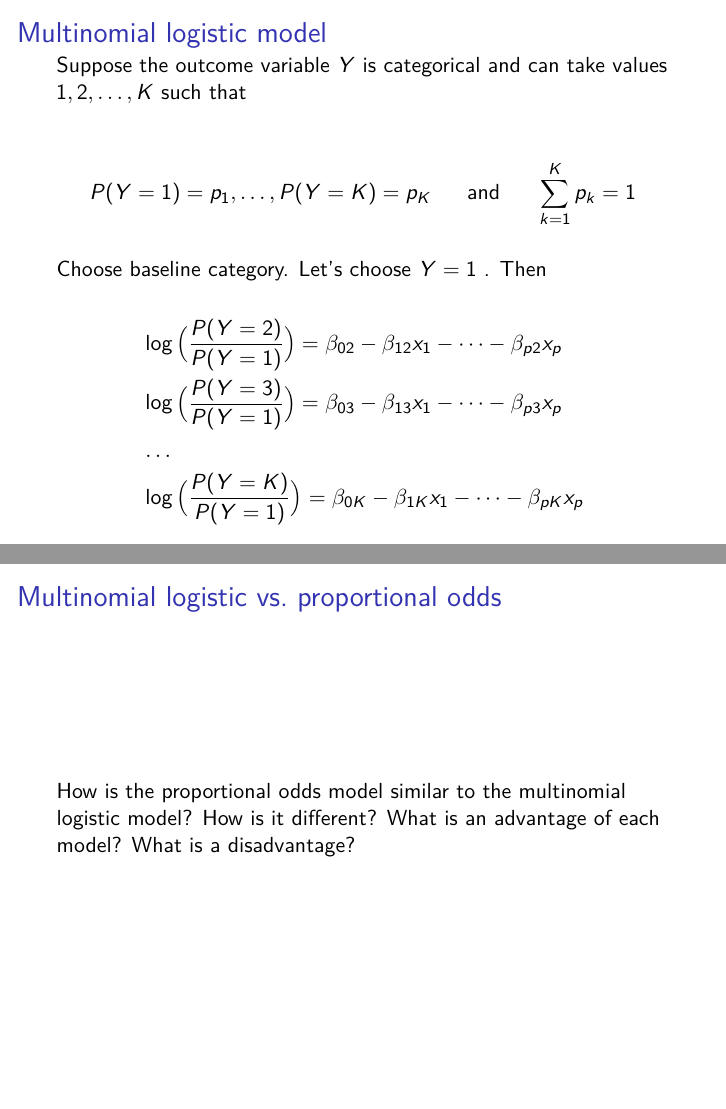
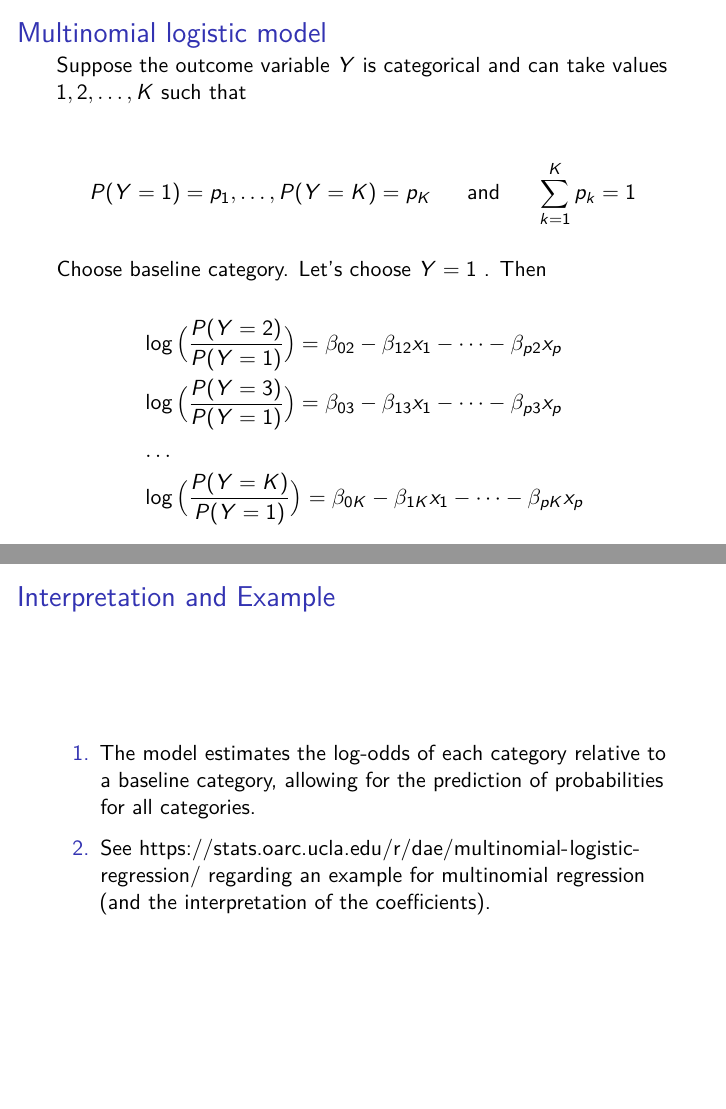
Before and after one commit to resteorts/generalized-linear-models, an R Markdown document (lectures/09-prop-odds-probit.Rmd): pages 29 and 30 of 47 before the commit and pages 29 and 30 of 48 after it, joined at a grey line. Rendered offline with R 4.5, knitr and Pandoc, then LaTeX, with nearby package versions; a font, style sheet, LaTeX package, included part or bibliography that could not be used is replaced or left out.

Commit message:
update notes.

```diff
--- a/lectures/09-prop-odds-probit.Rmd
+++ b/lectures/09-prop-odds-probit.Rmd
@@ -300,6 +300,13 @@ $$\begin{aligned}&\log\Big(\frac{P(Y = 2)}{P(Y = 1)}\Big) = \beta_{02} - \beta_{
 & \dots \\
 & \log\Big(\frac{P(Y = K)}{P(Y = 1)}\Big) = \beta_{0{K}} - \beta_{1K}x_1 - \dots - \beta_{pK}x_{p}\end{aligned}$$
 
+## Interpretation and Example
+
+1. The model estimates the log-odds of each category relative to a baseline category, allowing for the prediction of probabilities for all categories.
+
+2. See https://stats.oarc.ucla.edu/r/dae/multinomial-logistic-regression/
+regarding an example for multinomial regression (and the interpretation of the coefficients).
+
 ## Multinomial logistic vs. proportional odds
 
 ::: question
```
Also changed, not shown: lectures/09-prop-odds-probit.pdf.
